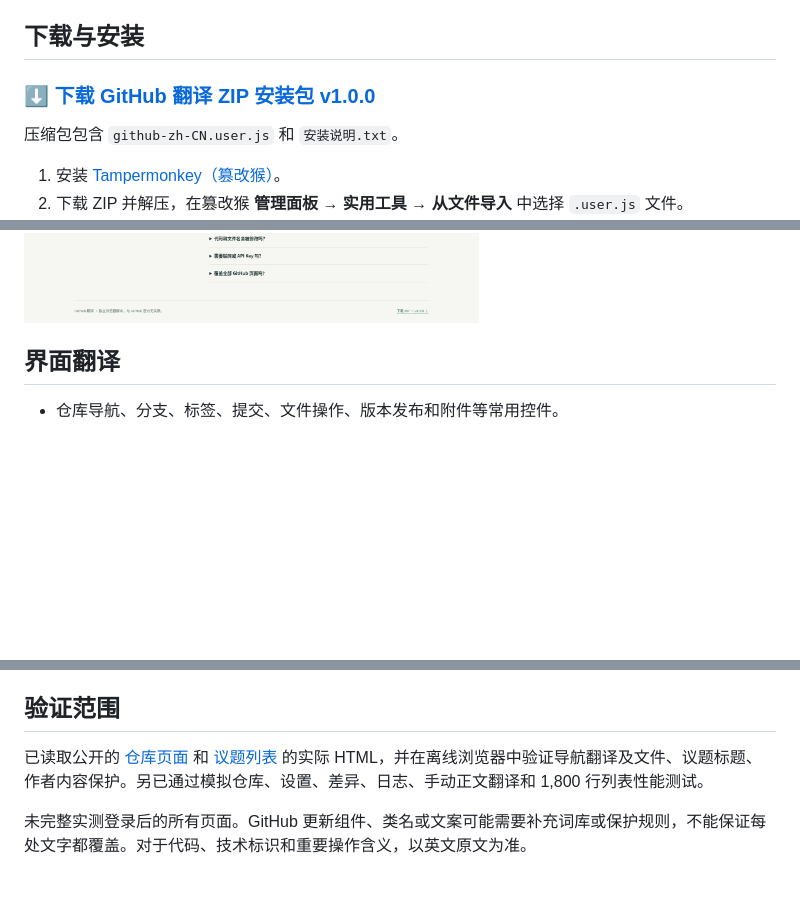
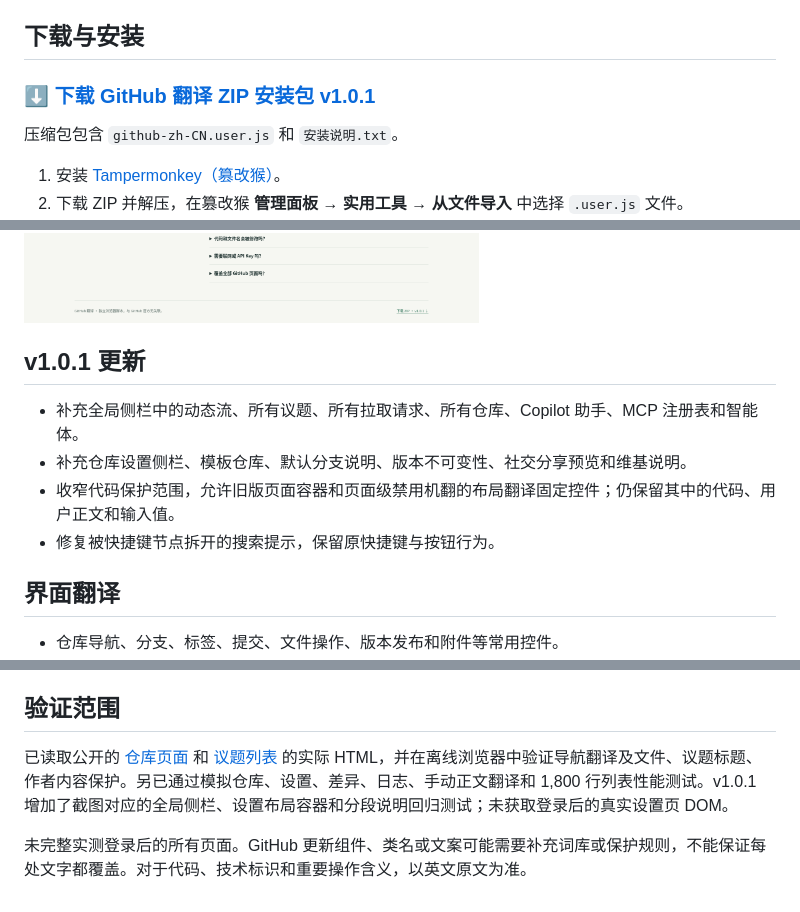
Before and after one commit to sudazz777/WangZhanFanYi, a Markdown page: docs/github.md, 3 parts joined by grey strips. Rendered like a GitHub page; pictures changed too: docs/github-preview.png; folded sections open; blank space fills up the shorter version.

```diff
--- a/docs/github.md
+++ b/docs/github.md
@@ -4,7 +4,7 @@ GitHub 常用界面的简体中文翻译脚本，适用于桌面版 Chrome、Edg
 
 ## 下载与安装
 
-### [⬇ 下载 GitHub 翻译 ZIP 安装包 v1.0.0](https://github.com/sudazz777/WangZhanFanYi/raw/refs/heads/main/downloads/github-translation-v1.0.0.zip)
+### [⬇ 下载 GitHub 翻译 ZIP 安装包 v1.0.1](https://github.com/sudazz777/WangZhanFanYi/raw/refs/heads/main/downloads/github-translation-v1.0.1.zip)
 
 压缩包包含 `github-zh-CN.user.js` 和 `安装说明.txt`。
 
@@ -20,6 +20,13 @@ GitHub 常用界面的简体中文翻译脚本，适用于桌面版 Chrome、Edg
 ![GitHub 翻译下载页面效果图](./github-preview.png)
 
 </details>
+
+## v1.0.1 更新
+
+- 补充全局侧栏中的动态流、所有议题、所有拉取请求、所有仓库、Copilot 助手、MCP 注册表和智能体。
+- 补充仓库设置侧栏、模板仓库、默认分支说明、版本不可变性、社交分享预览和维基说明。
+- 收窄代码保护范围，允许旧版页面容器和页面级禁用机翻的布局翻译固定控件；仍保留其中的代码、用户正文和输入值。
+- 修复被快捷键节点拆开的搜索提示，保留原快捷键与按钮行为。
 
 ## 界面翻译
 
@@ -50,6 +57,6 @@ GitHub 常用界面的简体中文翻译脚本，适用于桌面版 Chrome、Edg
 
 ## 验证范围
 
-已读取公开的 [仓库页面](https://github.com/octocat/Hello-World) 和 [议题列表](https://github.com/octocat/Hello-World/issues) 的实际 HTML，并在离线浏览器中验证导航翻译及文件、议题标题、作者内容保护。另已通过模拟仓库、设置、差异、日志、手动正文翻译和 1,800 行列表性能测试。
+已读取公开的 [仓库页面](https://github.com/octocat/Hello-World) 和 [议题列表](https://github.com/octocat/Hello-World/issues) 的实际 HTML，并在离线浏览器中验证导航翻译及文件、议题标题、作者内容保护。另已通过模拟仓库、设置、差异、日志、手动正文翻译和 1,800 行列表性能测试。v1.0.1 增加了截图对应的全局侧栏、设置布局容器和分段说明回归测试；未获取登录后的真实设置页 DOM。
 
 未完整实测登录后的所有页面。GitHub 更新组件、类名或文案可能需要补充词库或保护规则，不能保证每处文字都覆盖。对于代码、技术标识和重要操作含义，以英文原文为准。
```
Also changed, not shown: README.md (+1 -1 lines), docs/performance.md (+2 -0 lines), docs/catalog-preview.png, 6 other files.
